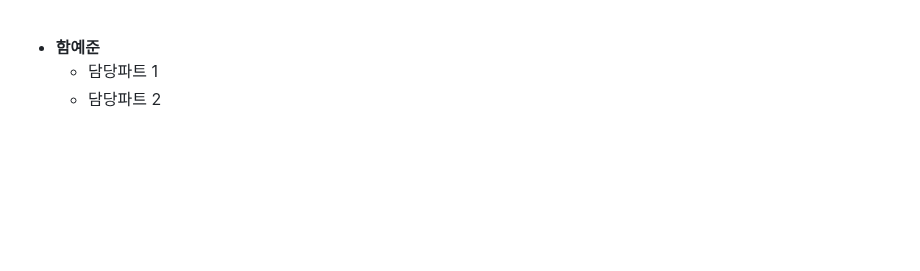
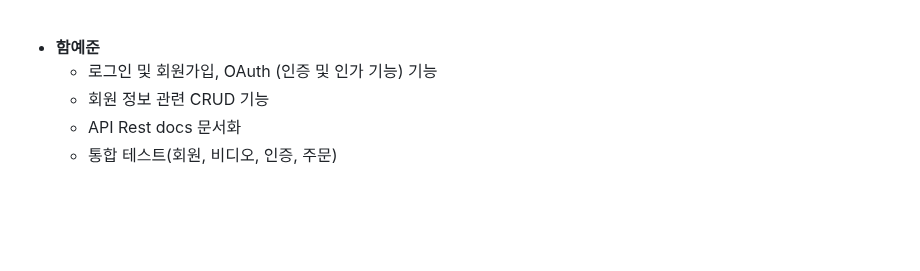
Before and after one commit to codestates-seb/seb45_main_026, a Markdown page: README.md, the part around the change. GitHub-like rendering; folded sections open; blank space fills up the shorter version.

Commit message:
[README] 담당 파트 추가

```diff
--- a/README.md
+++ b/README.md
@@ -83,8 +83,10 @@
 <Br>
 
 + **함예준**
-  - 담당파트 1
-  - 담당파트 2
+  - 로그인 및 회원가입, OAuth (인증 및 인가 기능) 기능
+  - 회원 정보 관련 CRUD 기능
+  - API Rest docs 문서화
+  - 통합 테스트(회원, 비디오, 인증, 주문)
 <Br>
 </details>
 <Br>
```
